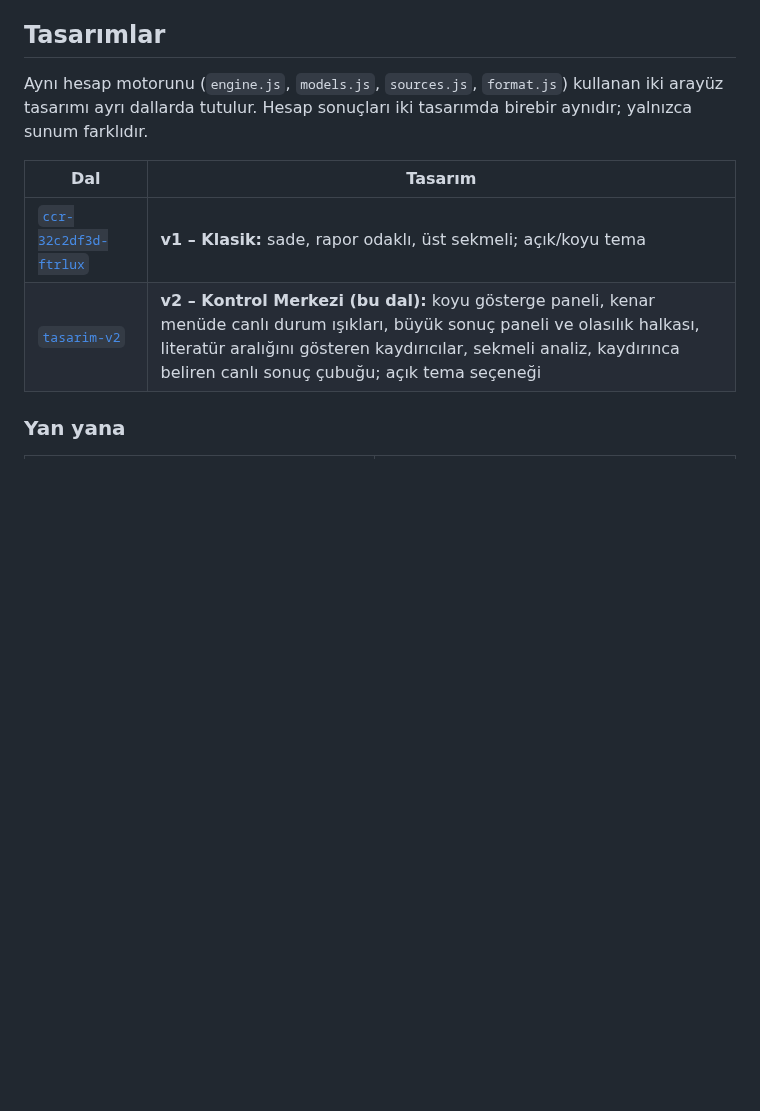
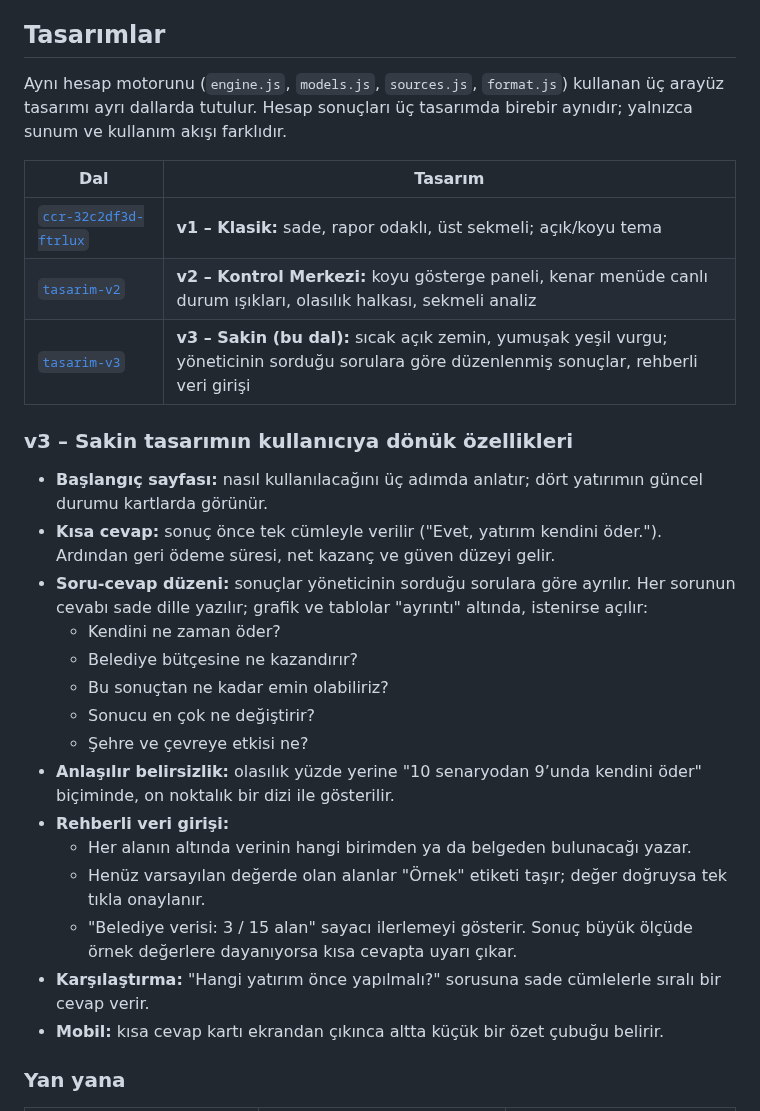
Before and after one commit to LecayTR/SmartCityCalculater, a Markdown page: README.md, the part around one of its changes. GitHub-like rendering; blank space fills up the shorter version.

```diff
--- a/README.md
+++ b/README.md
@@ -4,12 +4,31 @@ Belediye personeli ve yöneticileri için web tabanlı ön fizibilite hesaplayı
 
 ## Tasarımlar
 
-Aynı hesap motorunu (`engine.js`, `models.js`, `sources.js`, `format.js`) kullanan iki arayüz tasarımı ayrı dallarda tutulur. Hesap sonuçları iki tasarımda birebir aynıdır; yalnızca sunum farklıdır.
+Aynı hesap motorunu (`engine.js`, `models.js`, `sources.js`, `format.js`) kullanan üç arayüz tasarımı ayrı dallarda tutulur. Hesap sonuçları üç tasarımda birebir aynıdır; yalnızca sunum ve kullanım akışı farklıdır.
 
 | Dal | Tasarım |
 |---|---|
 | [`ccr-32c2df3d-ftrlux`](../../tree/ccr-32c2df3d-ftrlux) | **v1 – Klasik:** sade, rapor odaklı, üst sekmeli; açık/koyu tema |
-| [`tasarim-v2`](../../tree/tasarim-v2) | **v2 – Kontrol Merkezi (bu dal):** koyu gösterge paneli, kenar menüde canlı durum ışıkları, büyük sonuç paneli ve olasılık halkası, literatür aralığını gösteren kaydırıcılar, sekmeli analiz, kaydırınca beliren canlı sonuç çubuğu; açık tema seçeneği |
+| [`tasarim-v2`](../../tree/tasarim-v2) | **v2 – Kontrol Merkezi:** koyu gösterge paneli, kenar menüde canlı durum ışıkları, olasılık halkası, sekmeli analiz |
+| [`tasarim-v3`](../../tree/tasarim-v3) | **v3 – Sakin (bu dal):** sıcak açık zemin, yumuşak yeşil vurgu; yöneticinin sorduğu sorulara göre düzenlenmiş sonuçlar, rehberli veri girişi |
+
+### v3 – Sakin tasarımın kullanıcıya dönük özellikleri
+
+- **Başlangıç sayfası:** nasıl kullanılacağını üç adımda anlatır; dört yatırımın güncel durumu kartlarda görünür.
+- **Kısa cevap:** sonuç önce tek cümleyle verilir ("Evet, yatırım kendini öder."). Ardından geri ödeme süresi, net kazanç ve güven düzeyi gelir.
+- **Soru-cevap düzeni:** sonuçlar yöneticinin sorduğu sorulara göre ayrılır. Her sorunun cevabı sade dille yazılır; grafik ve tablolar "ayrıntı" altında, istenirse açılır:
+  - Kendini ne zaman öder?
+  - Belediye bütçesine ne kazandırır?
+  - Bu sonuçtan ne kadar emin olabiliriz?
+  - Sonucu en çok ne değiştirir?
+  - Şehre ve çevreye etkisi ne?
+- **Anlaşılır belirsizlik:** olasılık yüzde yerine "10 senaryodan 9’unda kendini öder" biçiminde, on noktalık bir dizi ile gösterilir.
+- **Rehberli veri girişi:**
+  - Her alanın altında verinin hangi birimden ya da belgeden bulunacağı yazar.
+  - Henüz varsayılan değerde olan alanlar "Örnek" etiketi taşır; değer doğruysa tek tıkla onaylanır.
+  - "Belediye verisi: 3 / 15 alan" sayacı ilerlemeyi gösterir. Sonuç büyük ölçüde örnek değerlere dayanıyorsa kısa cevapta uyarı çıkar.
+- **Karşılaştırma:** "Hangi yatırım önce yapılmalı?" sorusuna sade cümlelerle sıralı bir cevap verir.
+- **Mobil:** kısa cevap kartı ekrandan çıkınca altta küçük bir özet çubuğu belirir.
 
 ### Yan yana
 
```
Also changed, not shown: other parts of README.md (+12 -9 lines), docs/ekran-goruntuleri/v3-masaustu-aydinlatma.png (added), docs/ekran-goruntuleri/v3-masaustu-baslangic.png (added), docs/ekran-goruntuleri/v3-masaustu-karsilastirma.png (added), docs/ekran-goruntuleri/v3-masaustu-su-koyu-tema.png (added), docs/ekran-goruntuleri/v3-masaustu-trafik.png (added), docs/ekran-goruntuleri/v3-mobil-su.png (added), 4 other files.
